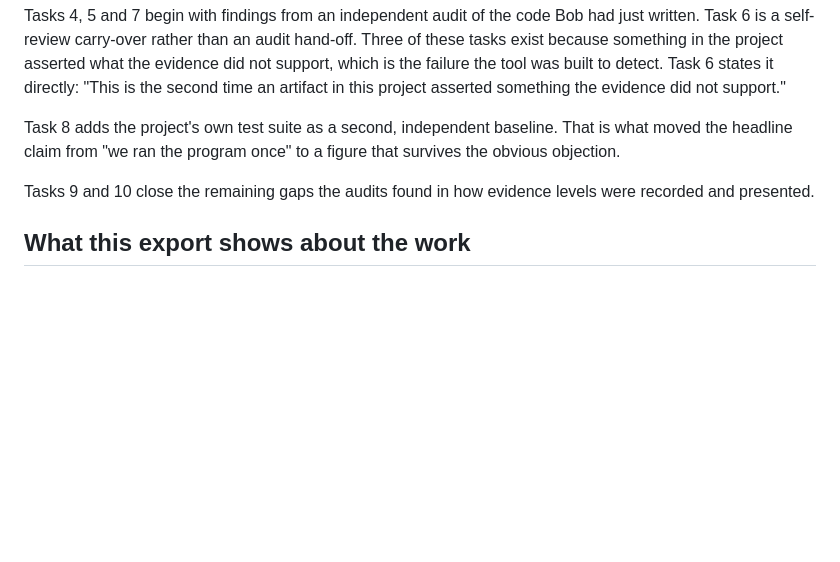
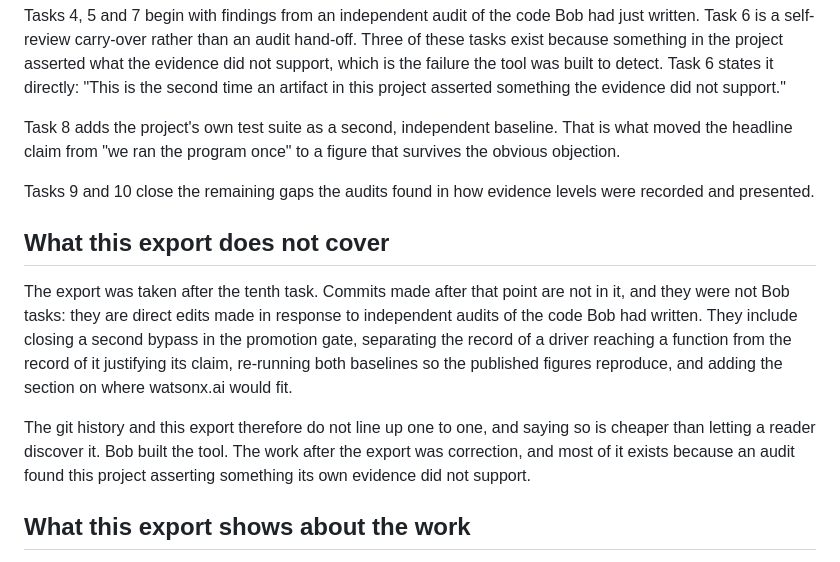
Before and after one commit to kasbsquall/first-light, a Markdown page: bob_sessions/README.md, the part around the change. Rendered like a GitHub page; blank space fills up the shorter version.

Commit message:
docs: say what the Bob export does not cover
The export was taken after the tenth task and eight commits follow it. Those
were not Bob tasks; they were corrections made after independent audits. A
reader cross-referencing git log against the export would find the gap, and in
a project about traceability it is cheaper to state it than to be asked.

```diff
--- a/bob_sessions/README.md
+++ b/bob_sessions/README.md
@@ -44,6 +44,21 @@ survives the obvious objection.
 Tasks 9 and 10 close the remaining gaps the audits found in how evidence levels
 were recorded and presented.
 
+## What this export does not cover
+
+The export was taken after the tenth task. Commits made after that point are not
+in it, and they were not Bob tasks: they are direct edits made in response to
+independent audits of the code Bob had written. They include closing a second
+bypass in the promotion gate, separating the record of a driver reaching a
+function from the record of it justifying its claim, re-running both baselines
+so the published figures reproduce, and adding the section on where watsonx.ai
+would fit.
+
+The git history and this export therefore do not line up one to one, and saying
+so is cheaper than letting a reader discover it. Bob built the tool. The work
+after the export was correction, and most of it exists because an audit found
+this project asserting something its own evidence did not support.
+
 ## What this export shows about the work
 
 The record is not a clean line. Bob's first attempt at drivers copied function
```
